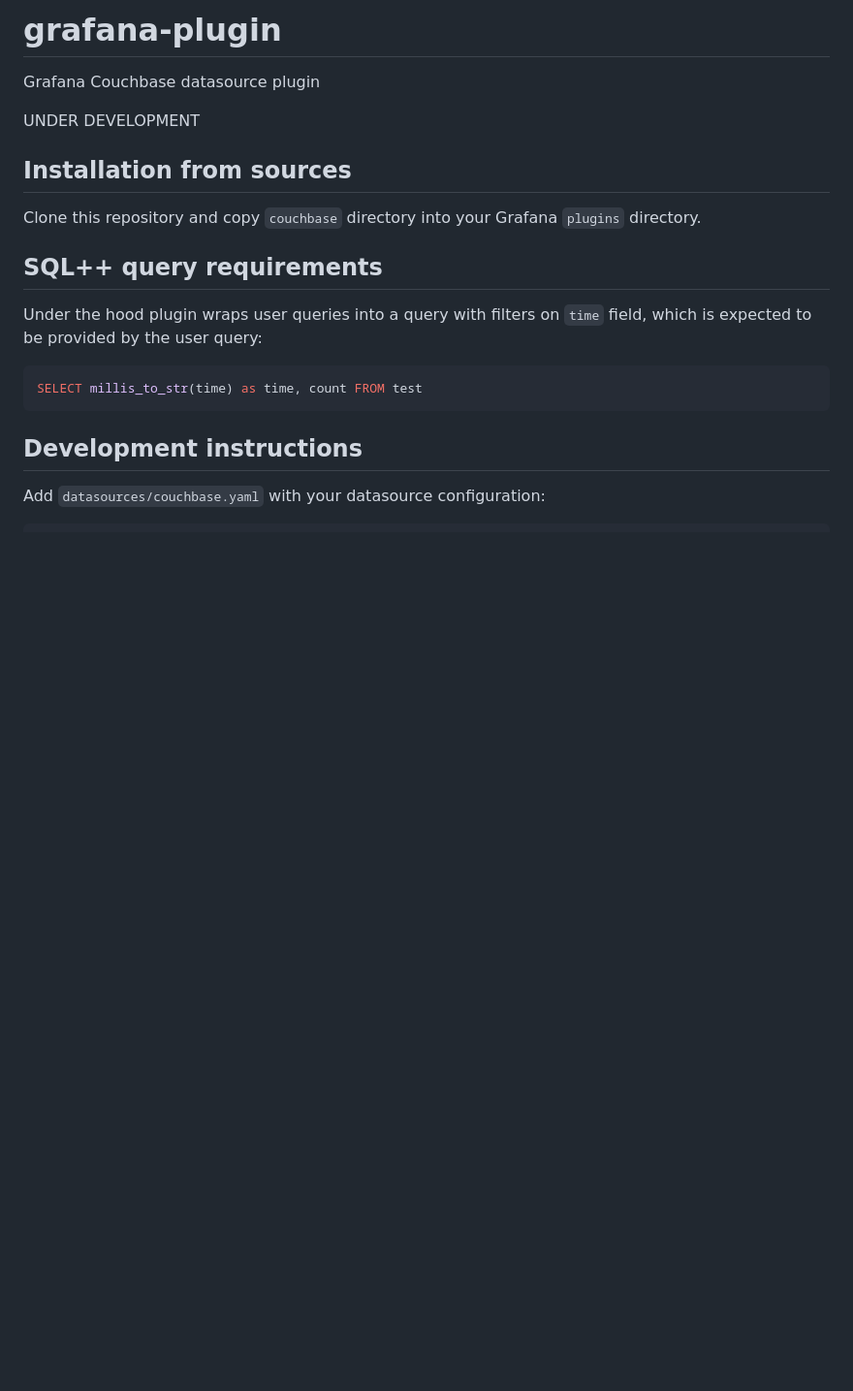
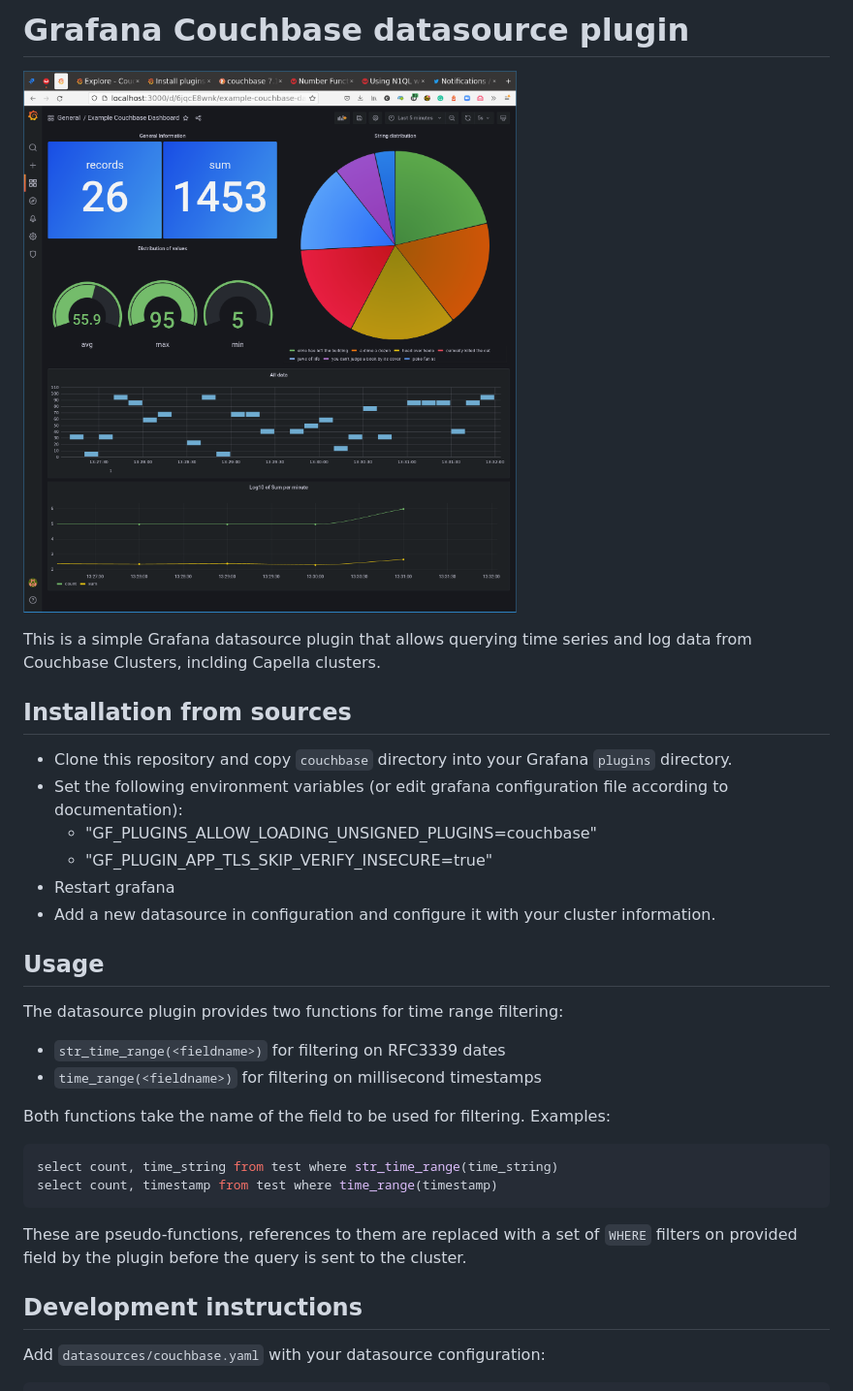
Before and after one commit to Couchbase-Ecosystem/grafana-plugin, a Markdown page: README.md, the part around the change. Shown at 97% size. Rendered like a GitHub page; pictures changed too: res/dashboards.png (added); blank space fills up the shorter version.

````diff
--- a/README.md
+++ b/README.md
@@ -1,16 +1,32 @@
-# grafana-plugin
-Grafana Couchbase datasource plugin
+# Grafana Couchbase datasource plugin
 
-UNDER DEVELOPMENT
+!["Couchbase-powered dashboard"](res/dashboards.png "Example dashboard")
+
+This is a simple Grafana datasource plugin that allows querying time series and log data from Couchbase Clusters, inclding Capella clusters.
 
 ## Installation from sources
-Clone this repository and copy `couchbase` directory into your Grafana `plugins` directory.
+* Clone this repository and copy `couchbase` directory into your Grafana `plugins` directory.
+* Set the following environment variables (or edit grafana configuration file according to documentation):
+    - "GF_PLUGINS_ALLOW_LOADING_UNSIGNED_PLUGINS=couchbase"
+    - "GF_PLUGIN_APP_TLS_SKIP_VERIFY_INSECURE=true"
+* Restart grafana
+* Add a new datasource in configuration and configure it with your cluster information.
 
-## SQL++ query requirements
-Under the hood plugin wraps user queries into a query with filters on `time` field, which is expected to be provided by the user query:
+## Usage
+The datasource plugin provides two functions for time range filtering:
+- `str_time_range(<fieldname>)` for filtering on RFC3339 dates
+- `time_range(<fieldname>)` for filtering on millisecond timestamps
+
+Both functions take the name of the field to be used for filtering.
+Examples:
+
 ```sql
-SELECT millis_to_str(time) as time, count FROM test
+select count, time_string from test where str_time_range(time_string)
+select count, timestamp from test where time_range(timestamp)
 ```
+
+These are pseudo-functions, references to them are replaced with a set of `WHERE` filters on provided field by the plugin before the query is sent to the cluster.
+
 
 ## Development instructions
 Add `datasources/couchbase.yaml` with your datasource configuration:
````
Also changed, not shown: 1 other file.
